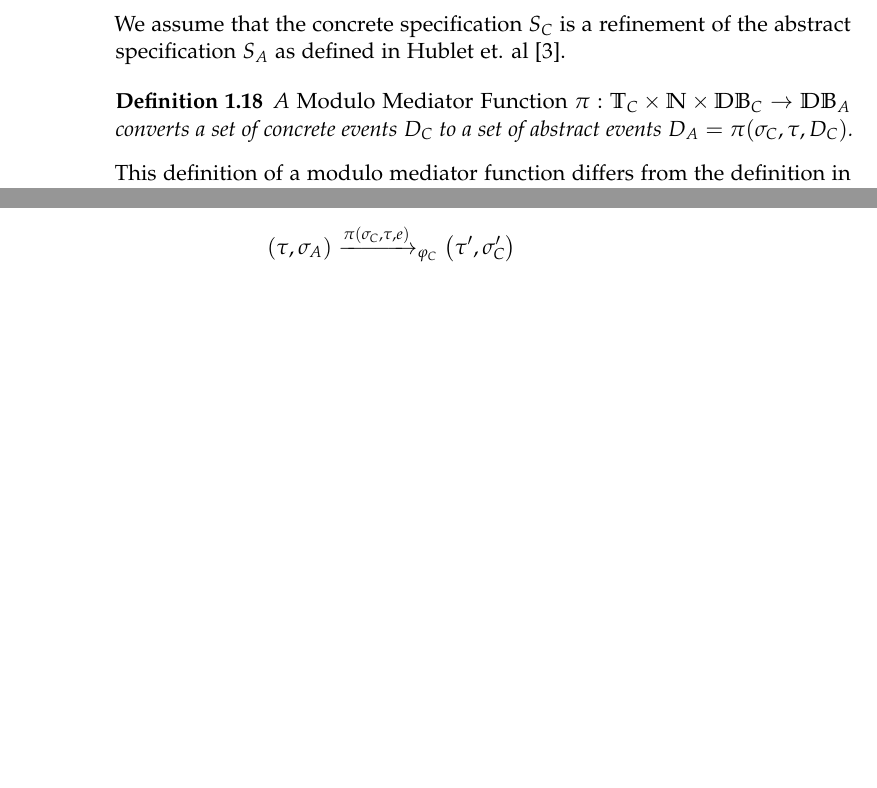
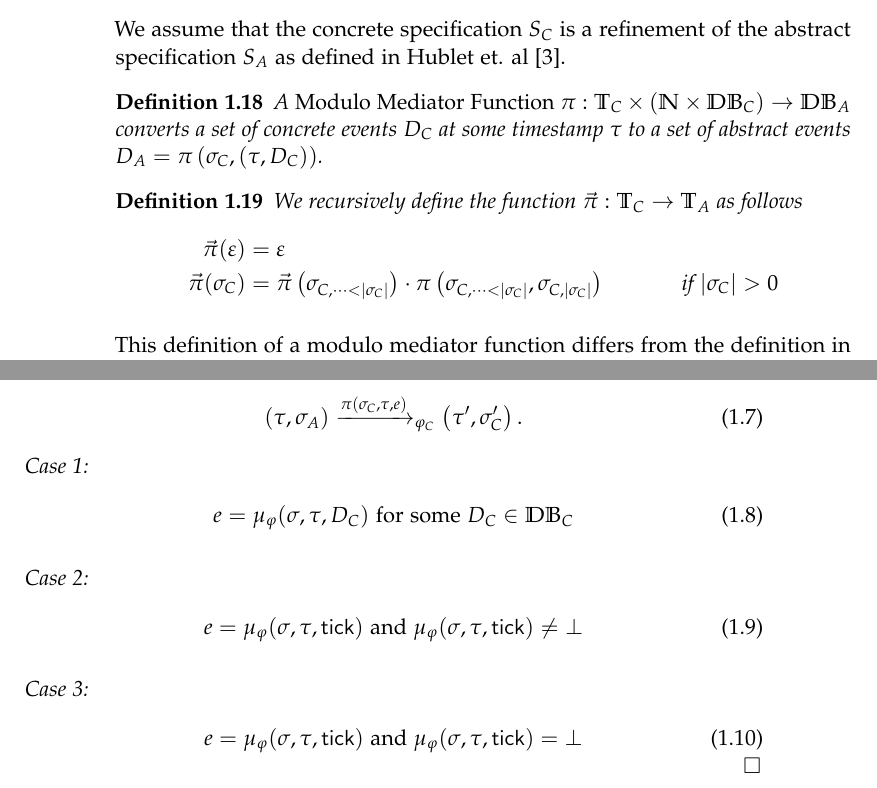
Before and after one commit to jnzd/masters-thesis-report, a LaTeX thesis (thesis.tex, which reads chapters/background.tex): two parts of pages 10 and 11 of 14, joined at a grey line, cut so that both start at the same text, the shorter picture padded with empty space. Compiled offline with pdfLaTeX.

Commit message:
more proof stuff

```diff
--- a/chapters/background.tex
+++ b/chapters/background.tex
@@ -224,9 +224,22 @@ abstract specification $S_A$ as defined in Hublet et. al \cite{lex}.
 \begin{definition}
     \label{def:modulo-mediator-function}
     A \emph{Modulo Mediator Function}
-    $\pi : \Traces_C \times \Nat \times \Databases_C \to \Databases_A$
-    converts a set of concrete events $D_C$ to a set of abstract events
-    $D_A = \pi(\sigma_C, \tau, D_C)$.
+    $\pi : \Traces_C \times \left( \Nat \times \Databases_C \right)  \to \Databases_A$
+    converts a set of concrete events $D_C$ at some timestamp $\tau$
+    to a set of abstract events
+    $D_A = \pi\left( \sigma_C, \left( \tau, D_C \right) \right)$.
+\end{definition}
+
+\begin{definition}
+    \label{def:modulo-mediator-function-vec}
+    We recursively define the function $\vec{\pi} : \Traces_C \to \Traces_A$ as follows
+    \begin{align*}
+        \vec{\pi}(\emptytrace) &= \emptytrace \\
+        \vec{\pi}(\sigma_C) &=
+        \vec{\pi}\left(\sigma_{C,\dots<|\sigma_C|}\right) \cdot
+        \pi\left(\sigma_{C,\dots<|\sigma_C|}, \sigma_{C,|\sigma_C|} \right)
+        &\text{ if } |\sigma_C| > 0
+    \end{align*}
 \end{definition}
 
 This definition of a modulo mediator function differs from the definition in
@@ -284,7 +297,29 @@ Where $\sigma_{C,\dots<i}$ is the trace $\sigma$ with all time-points less than
     of transitions in Definition \ref{def:enf-transition-relation}
     there must exist an abstract state $\left( \tau', \sigma_A' \right) \in \Statespace_A$
     such that
-    $$
-        \left( \tau, \sigma_A \right) \Transitionrelation{\phi_C}{\pi\left(\sigma_C, \tau, e\right)} \left( \tau', \sigma_C'  \right) \\
-    $$
+    \begin{align}
+        \left( \tau, \sigma_A \right)
+        \Transitionrelation{\phi_C}{\pi\left(\sigma_C, \tau, e\right)}
+        \left( \tau', \sigma_C'  \right).
+    \end{align}
+    \emph{Case 1:}
+    \begin{align}
+        e = \mu_\phi(\sigma, \tau, D_C)
+        \text{ for some }
+        D_C \in \Databases_C
+    \end{align}
+
+    \emph{Case 2:}
+    \begin{align}
+        e = \mu_\phi(\sigma, \tau, \tick)
+        \text{ and }
+        \mu_\phi(\sigma, \tau, \tick) \neq \bot
+    \end{align}
+
+    \emph{Case 3:}
+    \begin{align}
+        e = \mu_\phi(\sigma, \tau, \tick)
+        \text{ and }
+        \mu_\phi(\sigma, \tau, \tick) = \bot
+    \end{align}
 \end{proof}
```
